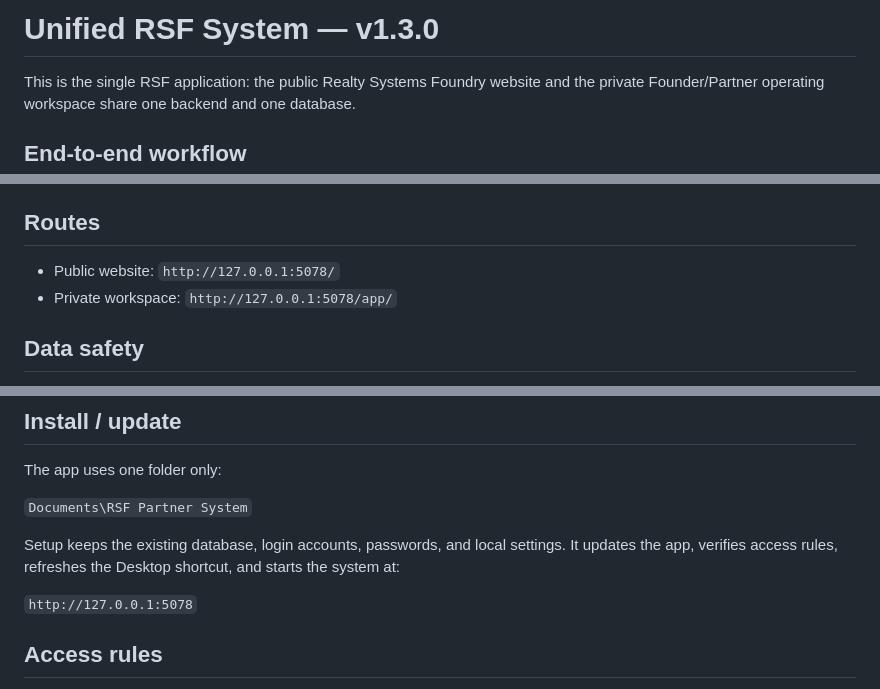
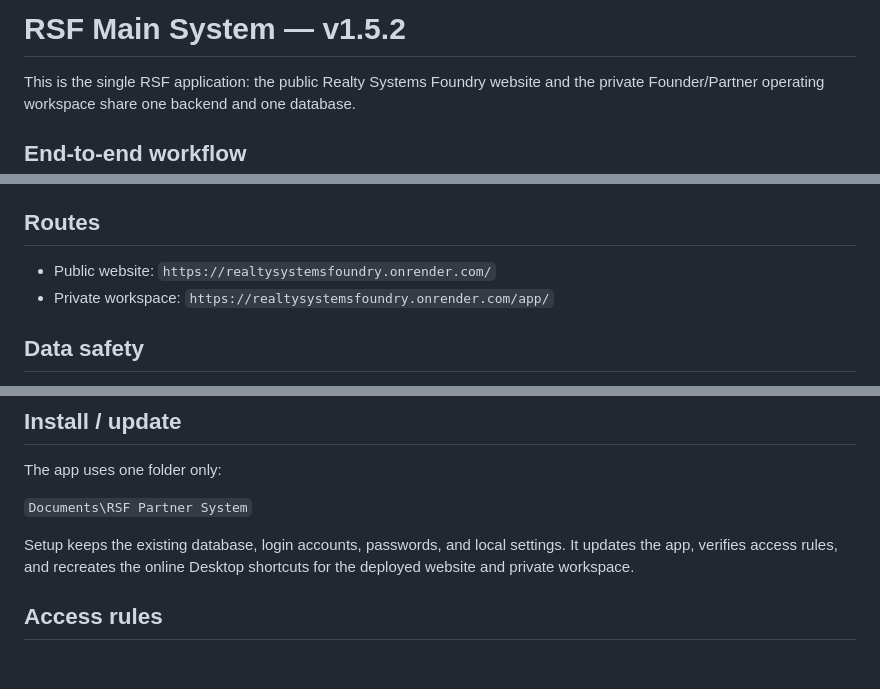
Before and after one commit to keycastro/RSF-Main-System, a Markdown page: README.md, 3 parts joined by grey strips. Rendered like a GitHub page; blank space fills up the shorter version.

Commit message:
Update README for RSF Main System online deployment

```diff
--- a/README.md
+++ b/README.md
@@ -1,4 +1,4 @@
-# Unified RSF System — v1.3.0
+# RSF Main System — v1.5.2
 
 This is the single RSF application: the public Realty Systems Foundry website and the private Founder/Partner operating workspace share one backend and one database.
 
@@ -25,8 +25,8 @@ Partners and Founder reply inside RSF, but clients see one company identity. Con
 
 ## Routes
 
-- Public website: `http://127.0.0.1:5078/`
-- Private workspace: `http://127.0.0.1:5078/app/`
+- Public website: `https://realtysystemsfoundry.onrender.com/`
+- Private workspace: `https://realtysystemsfoundry.onrender.com/app/`
 
 ## Data safety
 
@@ -46,9 +46,7 @@ The app uses one folder only:
 
 `Documents\RSF Partner System`
 
-Setup keeps the existing database, login accounts, passwords, and local settings. It updates the app, verifies access rules, refreshes the Desktop shortcut, and starts the system at:
-
-`http://127.0.0.1:5078`
+Setup keeps the existing database, login accounts, passwords, and local settings. It updates the app, verifies access rules, and recreates the online Desktop shortcuts for the deployed website and private workspace.
 
 ## Access rules
 
```
